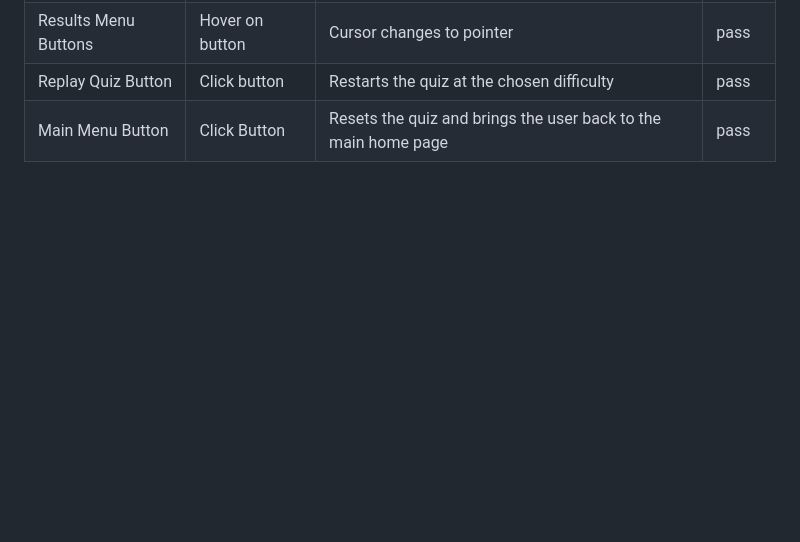
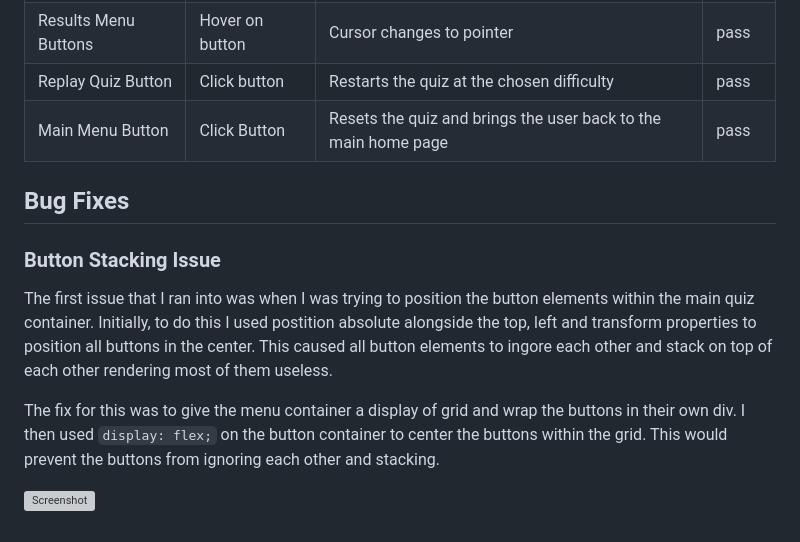
Before and after one commit to MarkD117/marvel-quiz, a Markdown page: README.md, the part around the change. GitHub-like rendering; blank space fills up the shorter version; grey boxes are pictures that could not be loaded.

Commit message:
Add button stacking bug fix

```diff
--- a/README.md
+++ b/README.md
@@ -393,3 +393,13 @@ The site has been tested on the following browsers:
 | Results Menu Buttons | Hover on button | Cursor changes to pointer | pass
 | Replay Quiz Button | Click button | Restarts the quiz at the chosen difficulty | pass
 | Main Menu Button | Click Button | Resets the quiz and brings the user back to the main home page | pass
+
+## Bug Fixes
+
+### Button Stacking Issue
+
+The first issue that I ran into was when I was trying to position the button elements within the main quiz container. Initially, to do this I used postition absolute alongside the top, left and transform properties to position all buttons in the center. This caused all button elements to ingore each other and stack on top of each other rendering most of them useless.
+
+The fix for this was to give the menu container a display of grid and wrap the buttons in their own div. I then used `display: flex;` on the button container to center the buttons within the grid. This would prevent the buttons from ignoring each other and stacking.
+
+![Screenshot](documentation/button-stack-bug.png)
```
